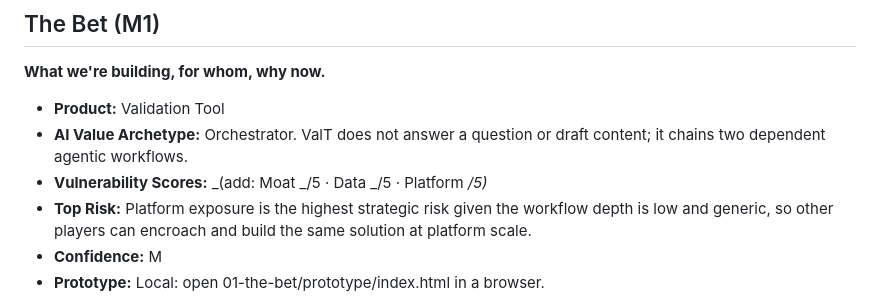
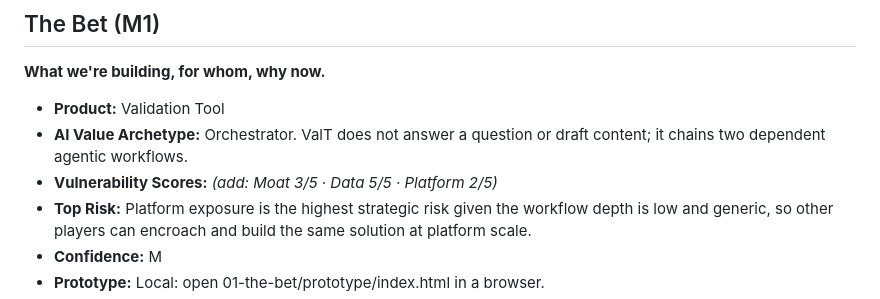
Before and after one commit to mahzadfasih/my-ai-product-strategy, a Markdown page: README.md, the part around the change. Rendered like a GitHub page.

```diff
--- a/README.md
+++ b/README.md
@@ -25,7 +25,7 @@
 
 - **Product:** Validation Tool
 - **AI Value Archetype:** Orchestrator. ValT does not answer a question or draft content; it chains two dependent agentic workflows.
-- **Vulnerability Scores:** _(add: Moat _/5 · Data _/5 · Platform _/5)_
+- **Vulnerability Scores:** _(add: Moat 3/5 · Data 5/5 · Platform 2/5)_
 - **Top Risk:** Platform exposure is the highest strategic risk given the workflow depth is low and generic, so other players can encroach and build the same solution at platform scale.
 - **Confidence:** M
 - **Prototype:** Local: open 01-the-bet/prototype/index.html in a browser.
```
